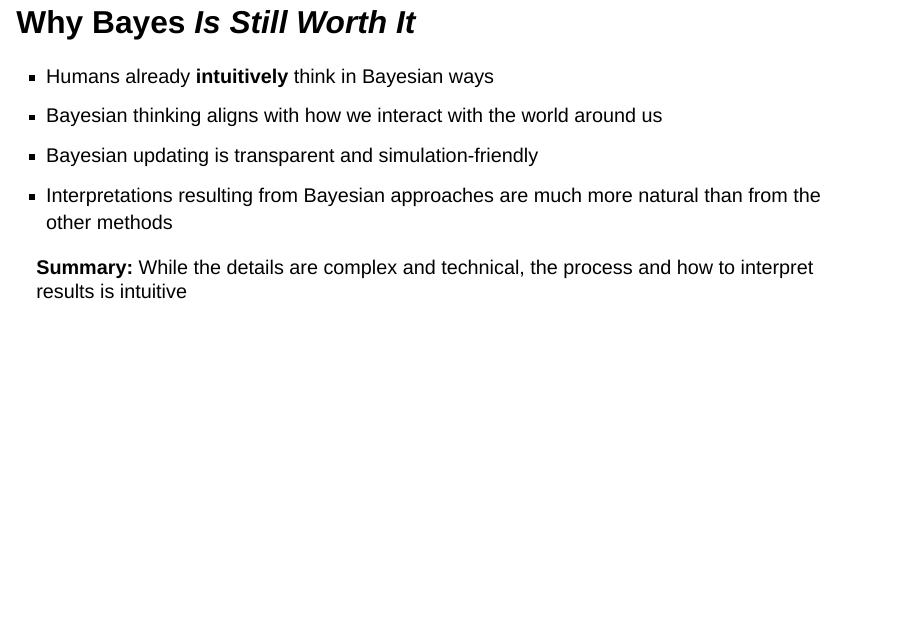
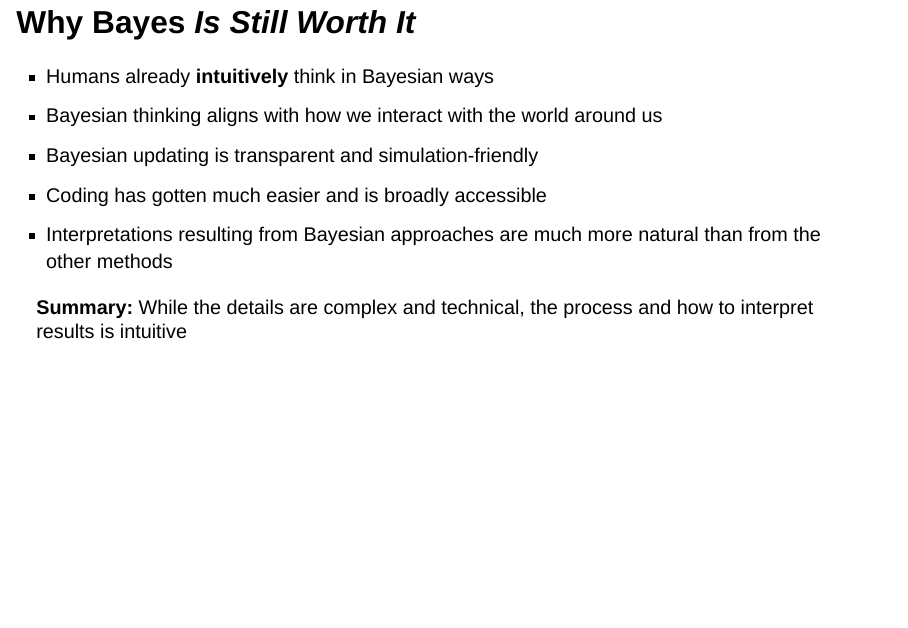
Before and after one commit to agmath/agmath.github.io, a Quarto document (presentations/SipsAndScholars/IntroductoryBayesInContext.qmd): page 7 of 20. Rendered offline with R 4.5, knitr and Pandoc in place of Quarto, with nearby package versions; drawn as Slidy slides in place of the format the file asks for.

Commit message:
Add mention of coding accessibility

```diff
--- a/presentations/SipsAndScholars/IntroductoryBayesInContext.qmd
+++ b/presentations/SipsAndScholars/IntroductoryBayesInContext.qmd
@@ -158,6 +158,7 @@ gibbs_normal <- function(input, S, seed){
 + Humans already **intuitively** think in Bayesian ways
 + Bayesian thinking aligns with how we interact with the world around us
 + Bayesian updating is transparent and simulation-friendly
++ Coding has gotten much easier and is broadly accessible
 + Interpretations resulting from Bayesian approaches are much more natural than from the other methods
 
 . . .
```
Also changed, not shown: presentations/SipsAndScholars/IntroductoryBayesInContext.html.
